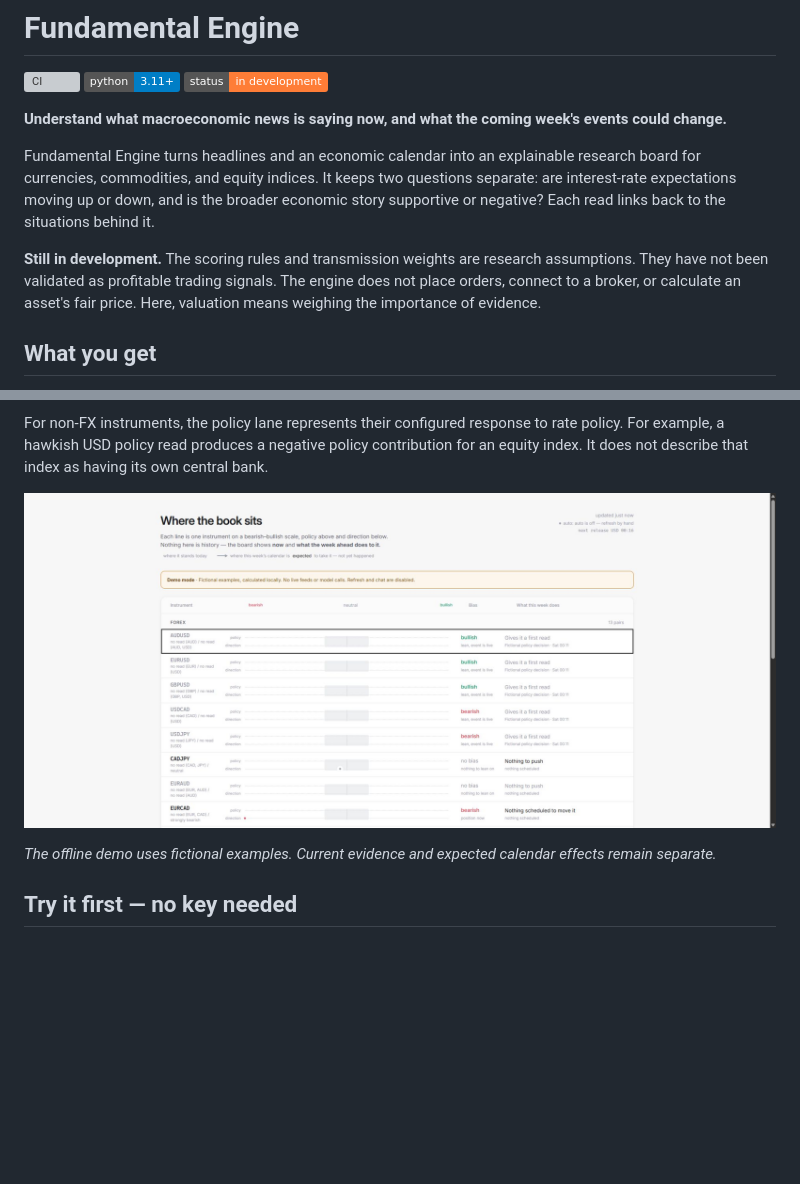
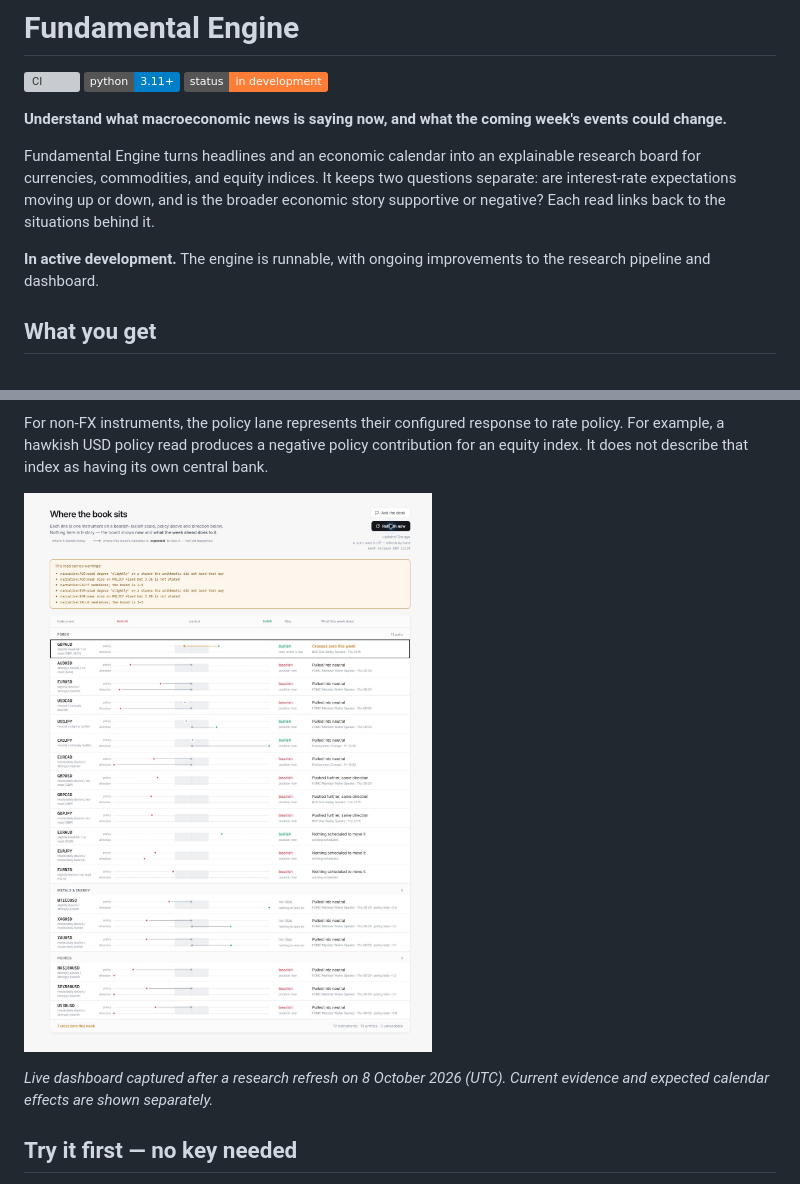
Before and after one commit to prentopoulos/fundamental-engine, a Markdown page: README.md, 2 parts joined by grey strips. GitHub-like rendering; pictures changed too: docs/assets/dashboard.png (added), docs/assets/demo-board.png (deleted); badges without logos; blank space fills up the shorter version; grey boxes are pictures that could not be loaded.

Commit message:
docs: clarify development status and show the live dashboard

```diff
--- a/README.md
+++ b/README.md
@@ -8,7 +8,7 @@
 
 Fundamental Engine turns headlines and an economic calendar into an explainable research board for currencies, commodities, and equity indices. It keeps two questions separate: are interest-rate expectations moving up or down, and is the broader economic story supportive or negative? Each read links back to the situations behind it.
 
-**Still in development.** The scoring rules and transmission weights are research assumptions. They have not been validated as profitable trading signals. The engine does not place orders, connect to a broker, or calculate an asset's fair price. Here, valuation means weighing the importance of evidence.
+**In active development.** The engine is runnable, with ongoing improvements to the research pipeline and dashboard.
 
 ## What you get
 
@@ -28,9 +28,9 @@ Fundamental Engine turns headlines and an economic calendar into an explainable
 
 For non-FX instruments, the policy lane represents their configured response to rate policy. For example, a hawkish USD policy read produces a negative policy contribution for an equity index. It does not describe that index as having its own central bank.
 
-![Offline research board with fictional examples](docs/assets/demo-board.png)
+![Live research dashboard](docs/assets/dashboard.png)
 
-*The offline demo uses fictional examples. Current evidence and expected calendar effects remain separate.*
+*Live dashboard captured after a research refresh on 8 October 2026 (UTC). Current evidence and expected calendar effects are shown separately.*
 
 ## Try it first — no key needed
 
```
